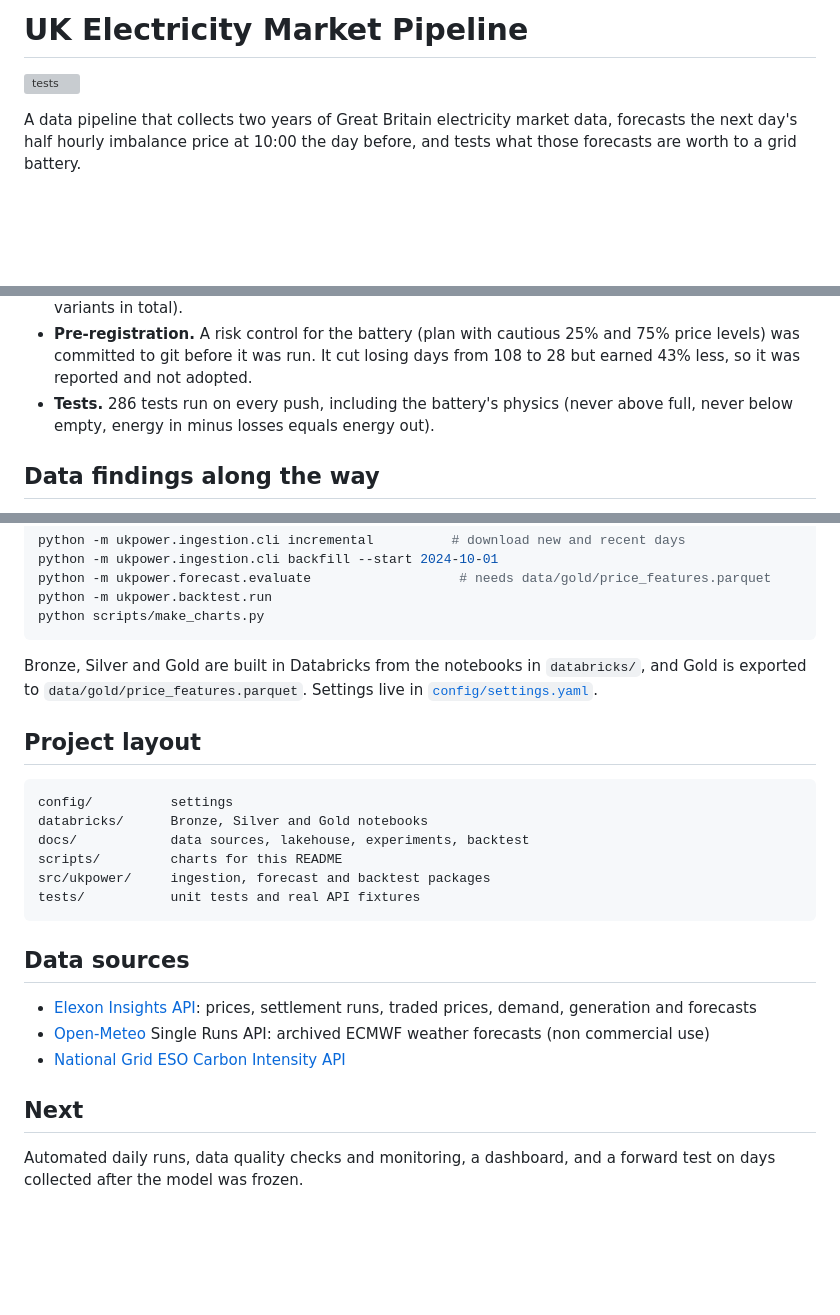
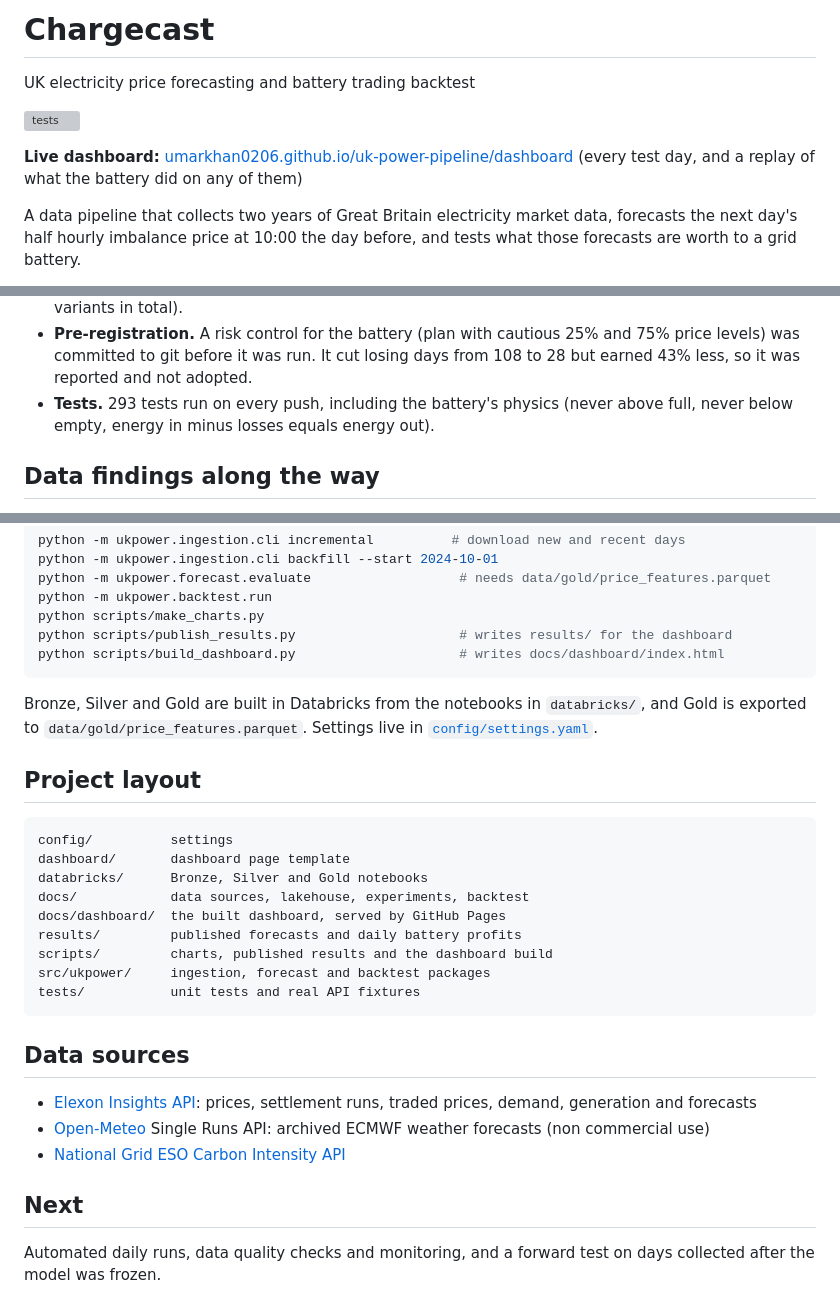
Before and after one commit to umarkhan0206/uk-power-pipeline, a Markdown page: README.md, 3 parts joined by grey strips. Rendered like a GitHub page; blank space fills up the shorter version; grey boxes are pictures that could not be loaded.

Commit message:
README: Chargecast name, live dashboard link, test count

````diff
--- a/README.md
+++ b/README.md
@@ -1,5 +1,10 @@
-# UK Electricity Market Pipeline
+# Chargecast
+UK electricity price forecasting and battery trading backtest
+
 [![tests](https://github.com/umarkhan0206/uk-power-pipeline/actions/workflows/tests.yml/badge.svg)](https://github.com/umarkhan0206/uk-power-pipeline/actions/workflows/tests.yml)
+
+**Live dashboard:** [umarkhan0206.github.io/uk-power-pipeline/dashboard](https://umarkhan0206.github.io/uk-power-pipeline/dashboard/)
+(every test day, and a replay of what the battery did on any of them)
 
 A data pipeline that collects two years of Great Britain electricity market data, forecasts
 the next day's half hourly imbalance price at 10:00 the day before, and tests what those
@@ -85,7 +90,7 @@ flowchart LR
 * **Pre-registration.** A risk control for the battery (plan with cautious 25% and 75% price
   levels) was committed to git before it was run. It cut losing days from 108 to 28 but
   earned 43% less, so it was reported and not adopted.
-* **Tests.** 286 tests run on every push, including the battery's physics (never above full,
+* **Tests.** 293 tests run on every push, including the battery's physics (never above full,
   never below empty, energy in minus losses equals energy out).
 
 ## Data findings along the way
@@ -128,6 +133,8 @@ python -m ukpower.ingestion.cli backfill --start 2024-10-01
 python -m ukpower.forecast.evaluate                   # needs data/gold/price_features.parquet
 python -m ukpower.backtest.run
 python scripts/make_charts.py
+python scripts/publish_results.py                     # writes results/ for the dashboard
+python scripts/build_dashboard.py                     # writes docs/dashboard/index.html
 ```
 
 Bronze, Silver and Gold are built in Databricks from the notebooks in `databricks/`, and Gold
@@ -138,9 +145,12 @@ is exported to `data/gold/price_features.parquet`. Settings live in
 
 ```
 config/          settings
+dashboard/       dashboard page template
 databricks/      Bronze, Silver and Gold notebooks
 docs/            data sources, lakehouse, experiments, backtest
-scripts/         charts for this README
+docs/dashboard/  the built dashboard, served by GitHub Pages
+results/         published forecasts and daily battery profits
+scripts/         charts, published results and the dashboard build
 src/ukpower/     ingestion, forecast and backtest packages
 tests/           unit tests and real API fixtures
 ```
@@ -155,5 +165,5 @@ tests/           unit tests and real API fixtures
 
 ## Next
 
-Automated daily runs, data quality checks and monitoring, a dashboard, and a forward test on
-days collected after the model was frozen.
+Automated daily runs, data quality checks and monitoring, and a forward test on days
+collected after the model was frozen.
````
